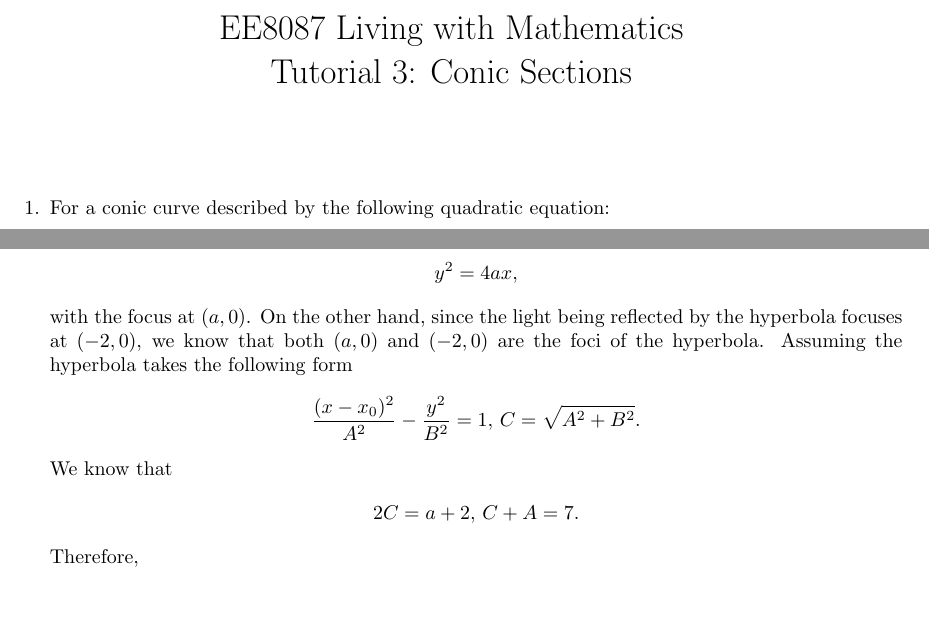
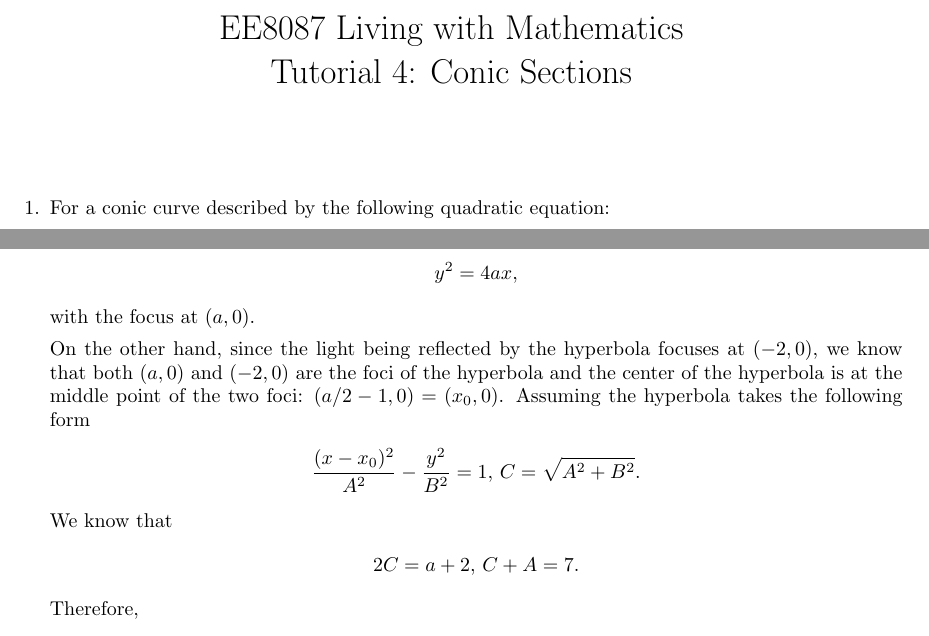
Before and after one commit to yilinmo/EE8087, a LaTeX document (Tut4Soln.tex): two parts of pages 1 and 3 of 3, joined at a grey line, cut so that both start at the same text, the shorter picture padded with empty space. Compiled offline with pdfLaTeX.

Commit message:
typo fix

```diff
--- a/Tut4Soln.tex
+++ b/Tut4Soln.tex
@@ -35,7 +35,7 @@
 \DeclareMathOperator{\Cov}{Cov}
 \DeclareMathOperator{\logdet}{log\;det}
 
-\title{EE8087 Living with Mathematics\\Tutorial 3: Conic Sections}
+\title{EE8087 Living with Mathematics\\Tutorial 4: Conic Sections}
 \date{}
 \begin{document} \maketitle
 \begin{enumerate}
@@ -180,7 +180,8 @@ Similarly
     y^2 = 4ax,
   \end{align*}
   with the focus at $(a,0)$.
-  On the other hand, since the light being reflected by the hyperbola focuses at $(-2,0)$, we know that both $(a,0)$ and $(-2,0)$ are the foci of the hyperbola. Assuming the hyperbola takes the following form
+
+  On the other hand, since the light being reflected by the hyperbola focuses at $(-2,0)$, we know that both $(a,0)$ and $(-2,0)$ are the foci of the hyperbola and the center of the hyperbola is at the middle point of the two foci: $(a/2-1,0)=(x_0,0)$. Assuming the hyperbola takes the following form
   \begin{align*}
     \frac{(x-x_0)^2}{A^2} - \frac{y^2}{B^2} = 1,\, C =\sqrt{A^2+B^2}.
   \end{align*}
```
Also changed, not shown: 2 other files.
